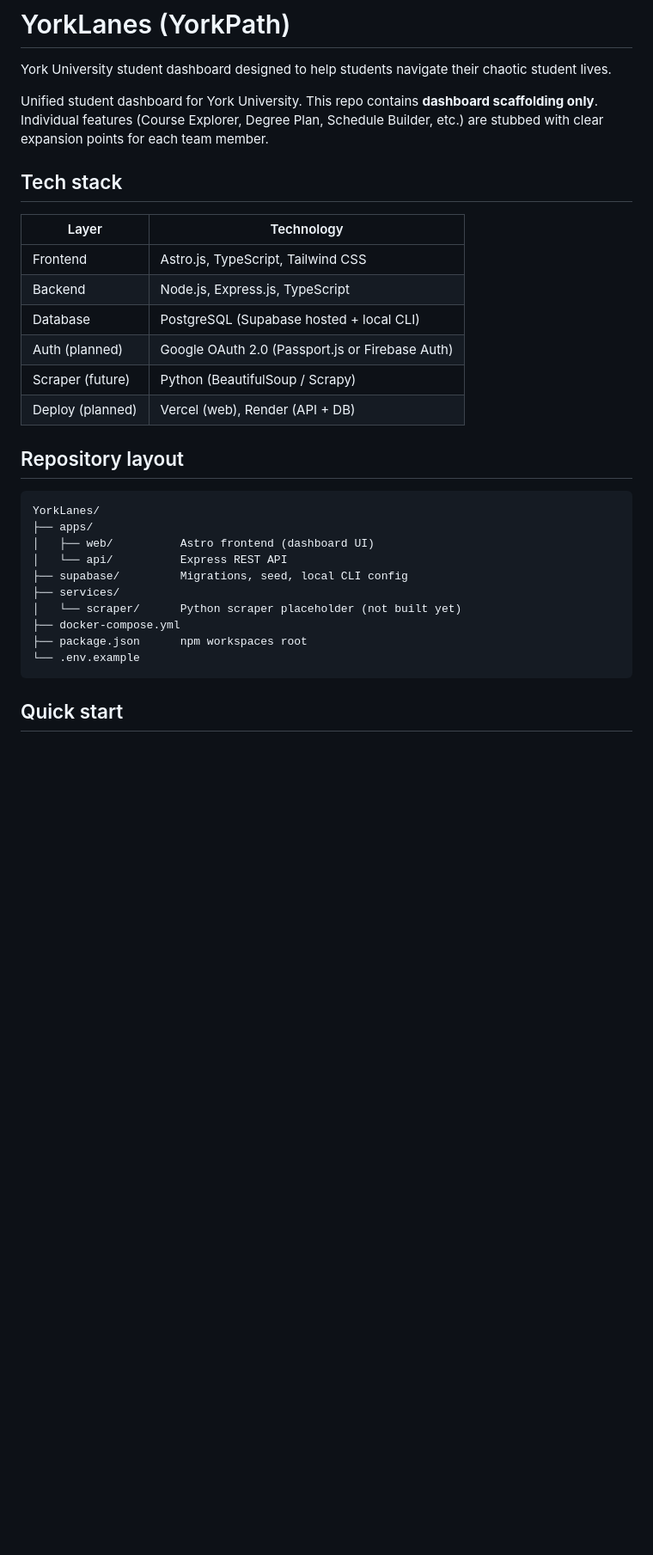
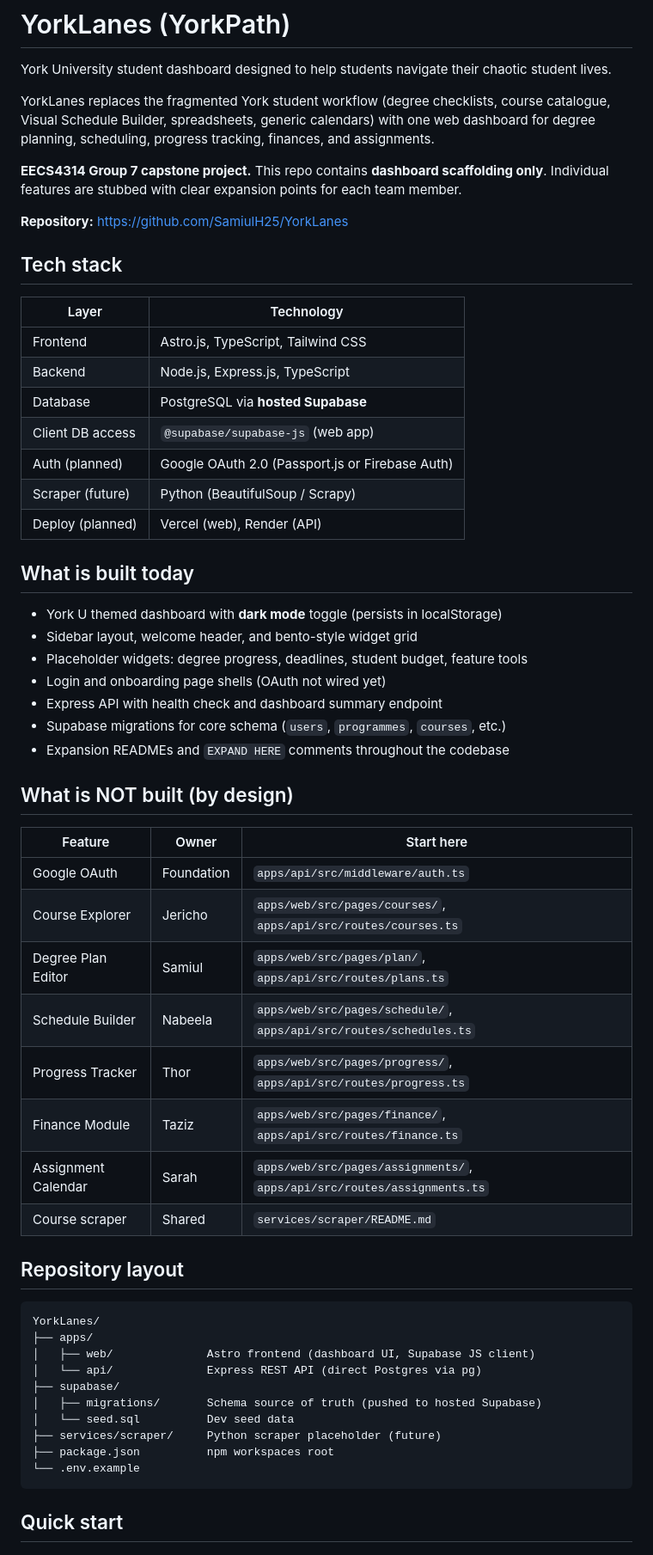
Before and after one commit to SamiulH25/YorkLanes, a Markdown page: README.md, the part around one of its changes. Shown at 86% size. Drawn GitHub-style; blank space fills up the shorter version.

````diff
--- a/README.md
+++ b/README.md
@@ -2,7 +2,11 @@
 
 York University student dashboard designed to help students navigate their chaotic student lives.
 
-Unified student dashboard for York University. This repo contains **dashboard scaffolding only**. Individual features (Course Explorer, Degree Plan, Schedule Builder, etc.) are stubbed with clear expansion points for each team member.
+YorkLanes replaces the fragmented York student workflow (degree checklists, course catalogue, Visual Schedule Builder, spreadsheets, generic calendars) with one web dashboard for degree planning, scheduling, progress tracking, finances, and assignments.
+
+**EECS4314 Group 7 capstone project.** This repo contains **dashboard scaffolding only**. Individual features are stubbed with clear expansion points for each team member.
+
+**Repository:** https://github.com/SamiulH25/YorkLanes
 
 ## Tech stack
 
@@ -10,23 +14,47 @@ Unified student dashboard for York University. This repo contains **dashboard sc
 |-------|------------|
 | Frontend | Astro.js, TypeScript, Tailwind CSS |
 | Backend | Node.js, Express.js, TypeScript |
-| Database | PostgreSQL (Supabase hosted + local CLI) |
+| Database | PostgreSQL via **hosted Supabase** |
+| Client DB access | `@supabase/supabase-js` (web app) |
 | Auth (planned) | Google OAuth 2.0 (Passport.js or Firebase Auth) |
 | Scraper (future) | Python (BeautifulSoup / Scrapy) |
-| Deploy (planned) | Vercel (web), Render (API + DB) |
+| Deploy (planned) | Vercel (web), Render (API) |
+
+## What is built today
+
+- York U themed dashboard with **dark mode** toggle (persists in localStorage)
+- Sidebar layout, welcome header, and bento-style widget grid
+- Placeholder widgets: degree progress, deadlines, student budget, feature tools
+- Login and onboarding page shells (OAuth not wired yet)
+- Express API with health check and dashboard summary endpoint
+- Supabase migrations for core schema (`users`, `programmes`, `courses`, etc.)
+- Expansion READMEs and `EXPAND HERE` comments throughout the codebase
+
+## What is NOT built (by design)
+
+| Feature | Owner | Start here |
+|---------|-------|------------|
+| Google OAuth | Foundation | `apps/api/src/middleware/auth.ts` |
+| Course Explorer | Jericho | `apps/web/src/pages/courses/`, `apps/api/src/routes/courses.ts` |
+| Degree Plan Editor | Samiul | `apps/web/src/pages/plan/`, `apps/api/src/routes/plans.ts` |
+| Schedule Builder | Nabeela | `apps/web/src/pages/schedule/`, `apps/api/src/routes/schedules.ts` |
+| Progress Tracker | Thor | `apps/web/src/pages/progress/`, `apps/api/src/routes/progress.ts` |
+| Finance Module | Taziz | `apps/web/src/pages/finance/`, `apps/api/src/routes/finance.ts` |
+| Assignment Calendar | Sarah | `apps/web/src/pages/assignments/`, `apps/api/src/routes/assignments.ts` |
+| Course scraper | Shared | `services/scraper/README.md` |
 
 ## Repository layout
 
 ```
 YorkLanes/
 ├── apps/
-│   ├── web/          Astro frontend (dashboard UI)
-│   └── api/          Express REST API
-├── supabase/         Migrations, seed, local CLI config
-├── services/
-│   └── scraper/      Python scraper placeholder (not built yet)
-├── docker-compose.yml
-├── package.json      npm workspaces root
+│   ├── web/              Astro frontend (dashboard UI, Supabase JS client)
+│   └── api/              Express REST API (direct Postgres via pg)
+├── supabase/
+│   ├── migrations/       Schema source of truth (pushed to hosted Supabase)
+│   └── seed.sql          Dev seed data
+├── services/scraper/     Python scraper placeholder (future)
+├── package.json          npm workspaces root
 └── .env.example
 ```
 
````
Also changed, not shown: other parts of README.md (+62 -49 lines).
